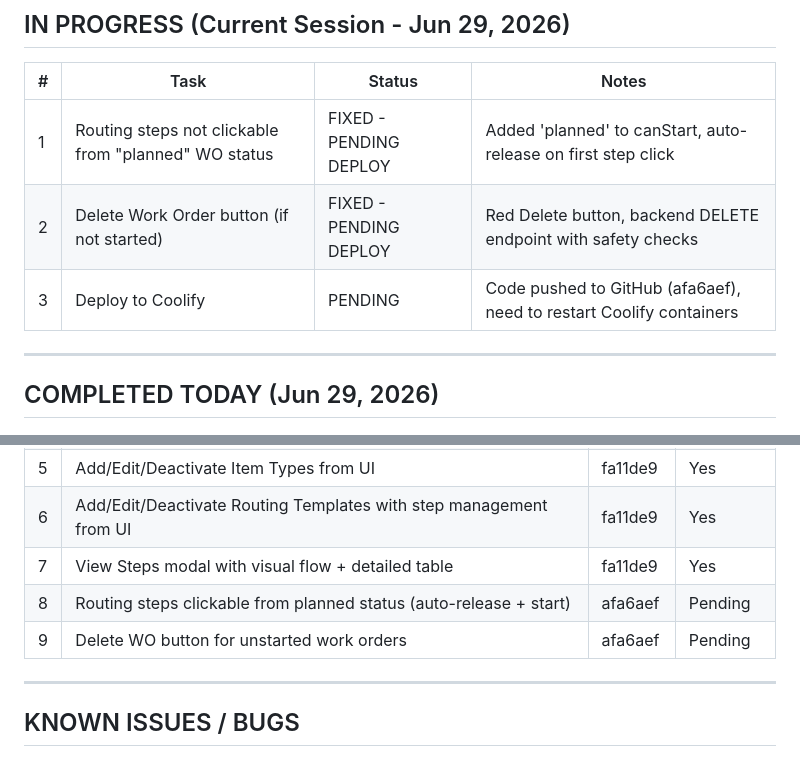
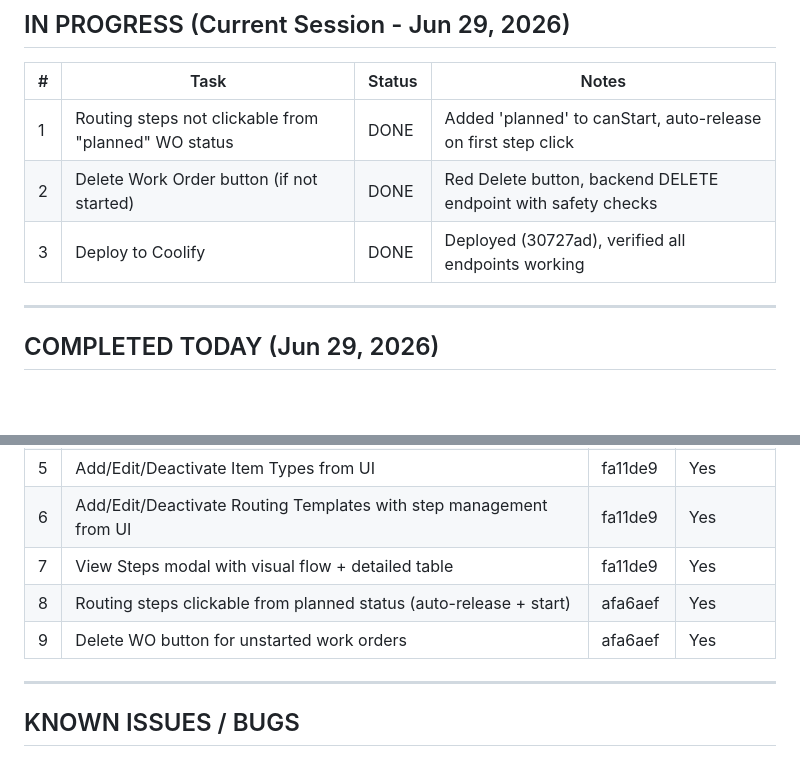
Before and after one commit to USEPNY12/maxta-erp, a Markdown page: TODO.md, 2 parts joined by grey strips. Rendered like a GitHub page; blank space fills up the shorter version.

Commit message:
docs: update TODO.md - all items deployed and verified

```diff
--- a/TODO.md
+++ b/TODO.md
@@ -11,9 +11,9 @@
 
 | # | Task | Status | Notes |
 |---|------|--------|-------|
-| 1 | Routing steps not clickable from "planned" WO status | FIXED - PENDING DEPLOY | Added 'planned' to canStart, auto-release on first step click |
-| 2 | Delete Work Order button (if not started) | FIXED - PENDING DEPLOY | Red Delete button, backend DELETE endpoint with safety checks |
-| 3 | Deploy to Coolify | PENDING | Code pushed to GitHub (afa6aef), need to restart Coolify containers |
+| 1 | Routing steps not clickable from "planned" WO status | DONE | Added 'planned' to canStart, auto-release on first step click |
+| 2 | Delete Work Order button (if not started) | DONE | Red Delete button, backend DELETE endpoint with safety checks |
+| 3 | Deploy to Coolify | DONE | Deployed (30727ad), verified all endpoints working |
 
 ---
 
@@ -28,8 +28,8 @@
 | 5 | Add/Edit/Deactivate Item Types from UI | fa11de9 | Yes |
 | 6 | Add/Edit/Deactivate Routing Templates with step management from UI | fa11de9 | Yes |
 | 7 | View Steps modal with visual flow + detailed table | fa11de9 | Yes |
-| 8 | Routing steps clickable from planned status (auto-release + start) | afa6aef | Pending |
-| 9 | Delete WO button for unstarted work orders | afa6aef | Pending |
+| 8 | Routing steps clickable from planned status (auto-release + start) | afa6aef | Yes |
+| 9 | Delete WO button for unstarted work orders | afa6aef | Yes |
 
 ---
 
```
